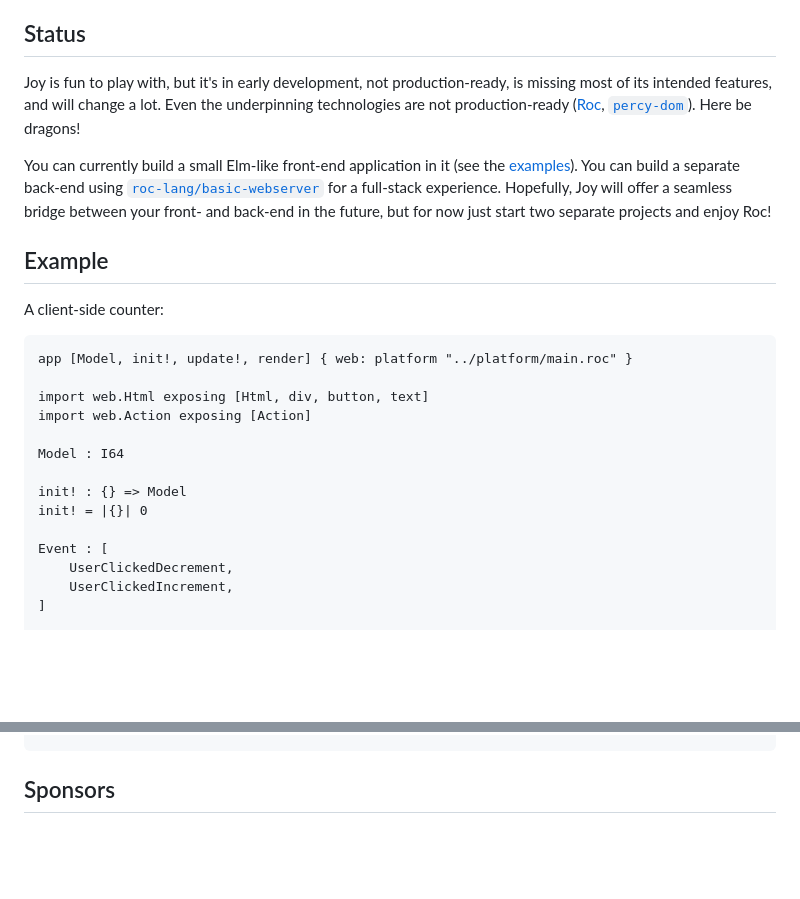
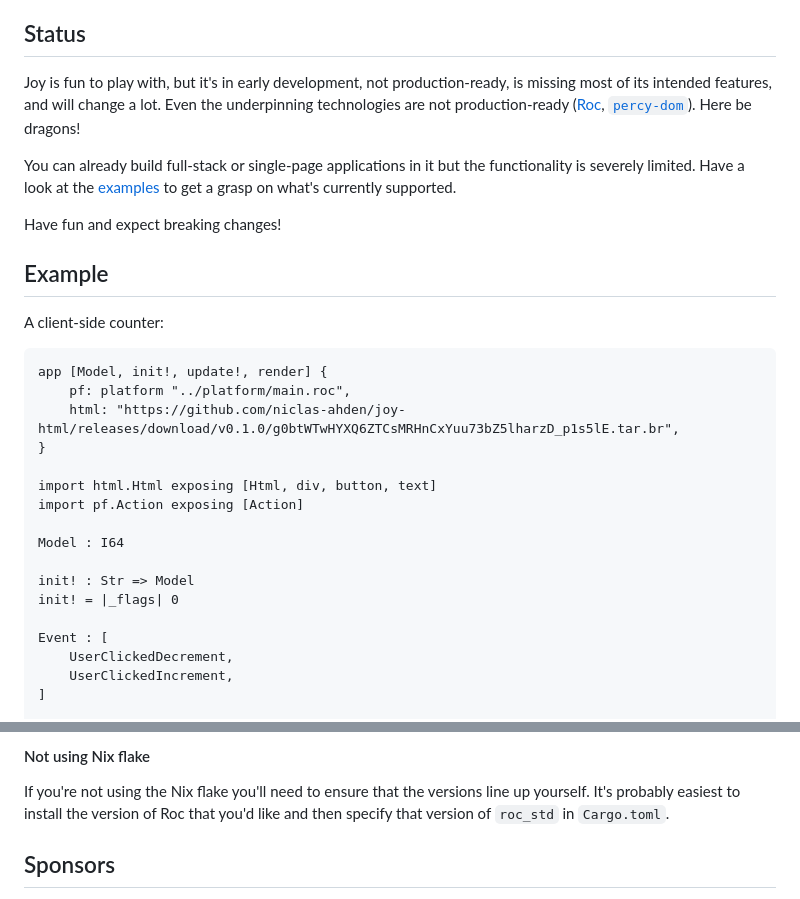
Before and after one commit to niclas-ahden/joy, a Markdown page: README.md, 2 parts joined by grey strips. GitHub-like rendering; blank space fills up the shorter version.

````diff
--- a/README.md
+++ b/README.md
@@ -16,26 +16,29 @@ Joy should provide:
 
 ## Status
 
-Joy is fun to play with, but it's in early development, not production-ready, is missing most of its intended features,
-and will change a lot. Even the underpinning technologies are not production-ready ([Roc](https://www.roc-lang.org),
-[`percy-dom`](https://github.com/chinedufn/percy)). Here be dragons!
+Joy is fun to play with, but it's in early development, not production-ready, is missing most of its intended features, and will change a lot. Even the underpinning technologies are not production-ready ([Roc](https://www.roc-lang.org), [`percy-dom`](https://github.com/chinedufn/percy)). Here be dragons!
 
-You can currently build a small Elm-like front-end application in it (see the [examples](https://github.com/niclas-ahden/joy/tree/main/examples)). You can build a separate back-end using [`roc-lang/basic-webserver`](https://github.com/roc-lang/basic-webserver) for a full-stack experience. Hopefully, Joy will offer a seamless bridge between your front- and back-end in the future, but for now just start two separate projects and enjoy Roc!
+You can already build full-stack or single-page applications in it but the functionality is severely limited. Have a look at the [examples](https://github.com/niclas-ahden/joy/tree/main/examples) to get a grasp on what's currently supported.
+
+Have fun and expect breaking changes!
 
 ## Example
 
 A client-side counter:
 
 ```roc
-app [Model, init!, update!, render] { web: platform "../platform/main.roc" }
+app [Model, init!, update!, render] {
+    pf: platform "../platform/main.roc",
+    html: "https://github.com/niclas-ahden/joy-html/releases/download/v0.1.0/g0btWTwHYXQ6ZTCsMRHnCxYuu73bZ5lharzD_p1s5lE.tar.br",
+}
 
-import web.Html exposing [Html, div, button, text]
-import web.Action exposing [Action]
+import html.Html exposing [Html, div, button, text]
+import pf.Action exposing [Action]
 
 Model : I64
 
-init! : {} => Model
-init! = |{}| 0
+init! : Str => Model
+init! = |_flags| 0
 
 Event : [
     UserClickedDecrement,
@@ -134,3 +164,7 @@ $ ./run-cli.sh examples/hello.roc
+#### Not using Nix flake
+
+If you're not using the Nix flake you'll need to ensure that the versions line up yourself. It's probably easiest to install the version of Roc that you'd like and then specify that version of `roc_std` in `Cargo.toml`.
+
 ## Sponsors
 
 Joy is sponsored by the real estate agency [BOSTHLM Fastighetsmäklare](https://www.bosthlm.se) which thrives by using technology to bolster its agents and business. Thank you!
````
Also changed, not shown: other parts of README.md (+39 -12 lines).
